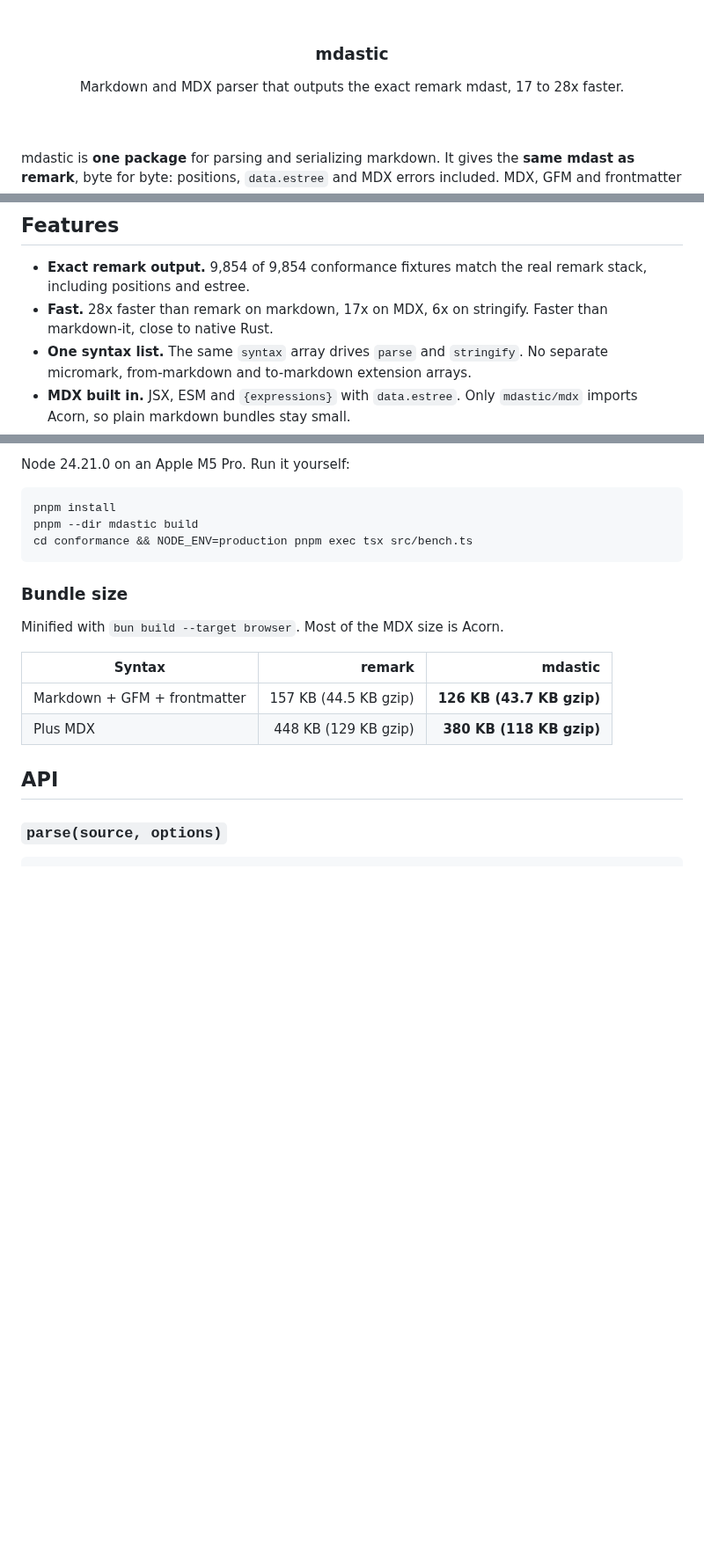
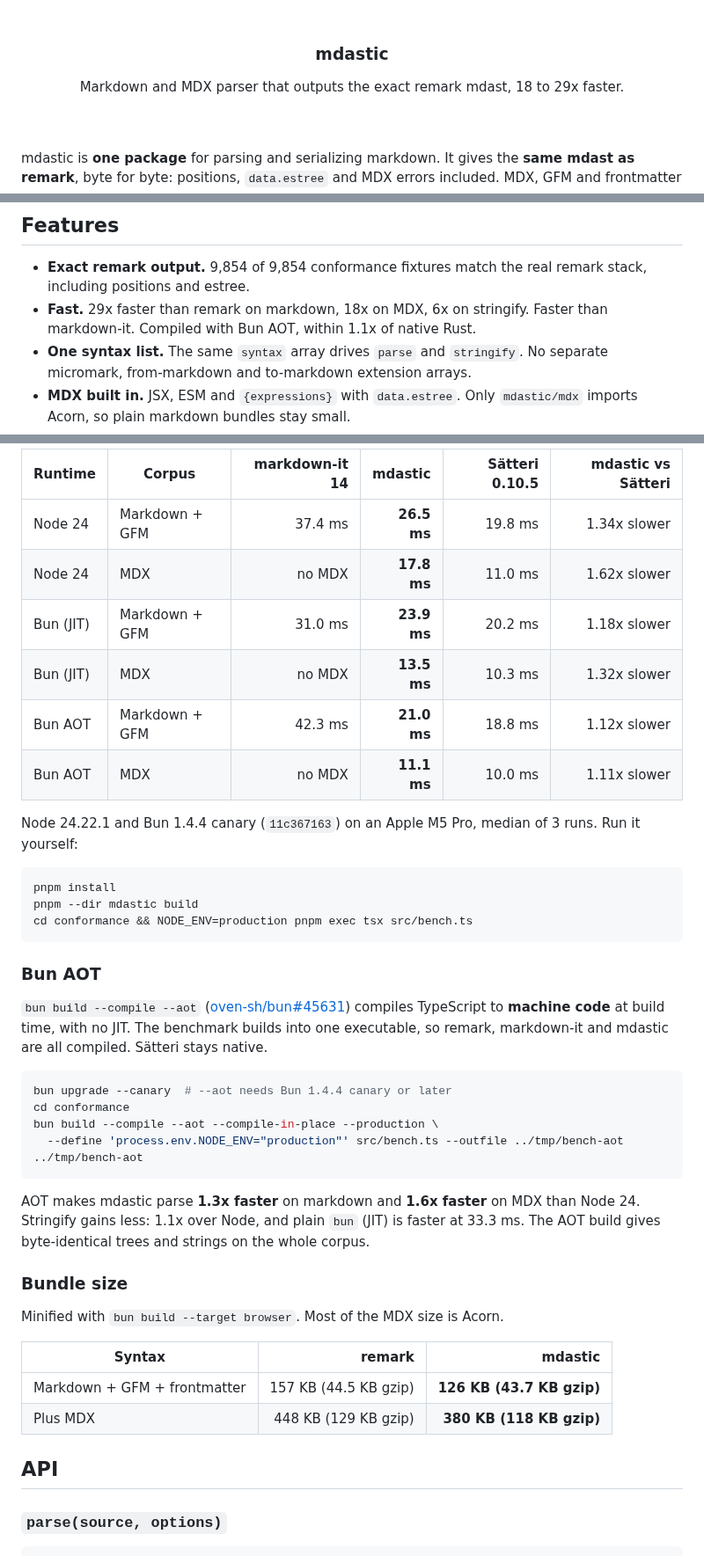
Before and after one commit to remorses/mdastic, a Markdown page: README.md, 3 parts joined by grey strips. Shown at 88% size. Drawn GitHub-style; blank space fills up the shorter version.

````diff
--- a/README.md
+++ b/README.md
@@ -2,7 +2,7 @@
     <br/>
     <br/>
     <h3>mdastic</h3>
-    <p>Markdown and MDX parser that outputs the exact remark mdast, 17 to 28x faster.</p>
+    <p>Markdown and MDX parser that outputs the exact remark mdast, 18 to 29x faster.</p>
     <br/>
     <br/>
 </div>
@@ -30,7 +30,7 @@ const markdown = stringify(tree, { syntax }) // same string as remark-stringify
 ## Features
 
 - **Exact remark output.** 9,854 of 9,854 conformance fixtures match the real remark stack, including positions and estree.
-- **Fast.** 28x faster than remark on markdown, 17x on MDX, 6x on stringify. Faster than markdown-it, close to native Rust.
+- **Fast.** 29x faster than remark on markdown, 18x on MDX, 6x on stringify. Faster than markdown-it. Compiled with Bun AOT, within 1.1x of native Rust.
 - **One syntax list.** The same `syntax` array drives `parse` and `stringify`. No separate micromark, from-markdown and to-markdown extension arrays.
 - **MDX built in.** JSX, ESM and `{expressions}` with `data.estree`. Only `mdastic/mdx` imports Acorn, so plain markdown bundles stay small.
 - **Streaming parsing.** `createStreamParser()` parses LLM output as it arrives. Closed blocks are not parsed again and keep object identity, and every result still equals `parse(text)`.
@@ -75,11 +71,34 @@ mdastic is **faster than markdown-it**, which only emits a token list and builds
 
-Node 24.21.0 on an Apple M5 Pro. Run it yourself:
+| Runtime | Corpus | markdown-it 14 | mdastic | Sätteri 0.10.5 | mdastic vs Sätteri |
+| --- | --- | ---: | ---: | ---: | ---: |
+| Node 24 | Markdown + GFM | 37.4 ms | **26.5 ms** | 19.8 ms | 1.34x slower |
+| Node 24 | MDX | no MDX | **17.8 ms** | 11.0 ms | 1.62x slower |
+| Bun (JIT) | Markdown + GFM | 31.0 ms | **23.9 ms** | 20.2 ms | 1.18x slower |
+| Bun (JIT) | MDX | no MDX | **13.5 ms** | 10.3 ms | 1.32x slower |
+| Bun AOT | Markdown + GFM | 42.3 ms | **21.0 ms** | 18.8 ms | 1.12x slower |
+| Bun AOT | MDX | no MDX | **11.1 ms** | 10.0 ms | 1.11x slower |
+
+Node 24.22.1 and Bun 1.4.4 canary (`11c367163`) on an Apple M5 Pro, median of 3 runs. Run it yourself:
 
 ```bash
 pnpm install
 pnpm --dir mdastic build
 cd conformance && NODE_ENV=production pnpm exec tsx src/bench.ts
 ```
+
+### Bun AOT
+
+`bun build --compile --aot` ([oven-sh/bun#45631](https://github.com/oven-sh/bun/pull/45631)) compiles TypeScript to **machine code** at build time, with no JIT. The benchmark builds into one executable, so remark, markdown-it and mdastic are all compiled. Sätteri stays native.
+
+```bash
+bun upgrade --canary  # --aot needs Bun 1.4.4 canary or later
+cd conformance
+bun build --compile --aot --compile-in-place --production \
+  --define 'process.env.NODE_ENV="production"' src/bench.ts --outfile ../tmp/bench-aot
+../tmp/bench-aot
+```
+
+AOT makes mdastic parse **1.3x faster** on markdown and **1.6x faster** on MDX than Node 24. Stringify gains less: 1.1x over Node, and plain `bun` (JIT) is faster at 33.3 ms. The AOT build gives byte-identical trees and strings on the whole corpus.
 
 ### Bundle size
 
````
Also changed, not shown: other parts of README.md (+11 -15 lines), AGENTS.md (+20 -9 lines), docs/figures/bench-vs-native.png, docs/figures/bench-vs-remark.png, 3 other files.
